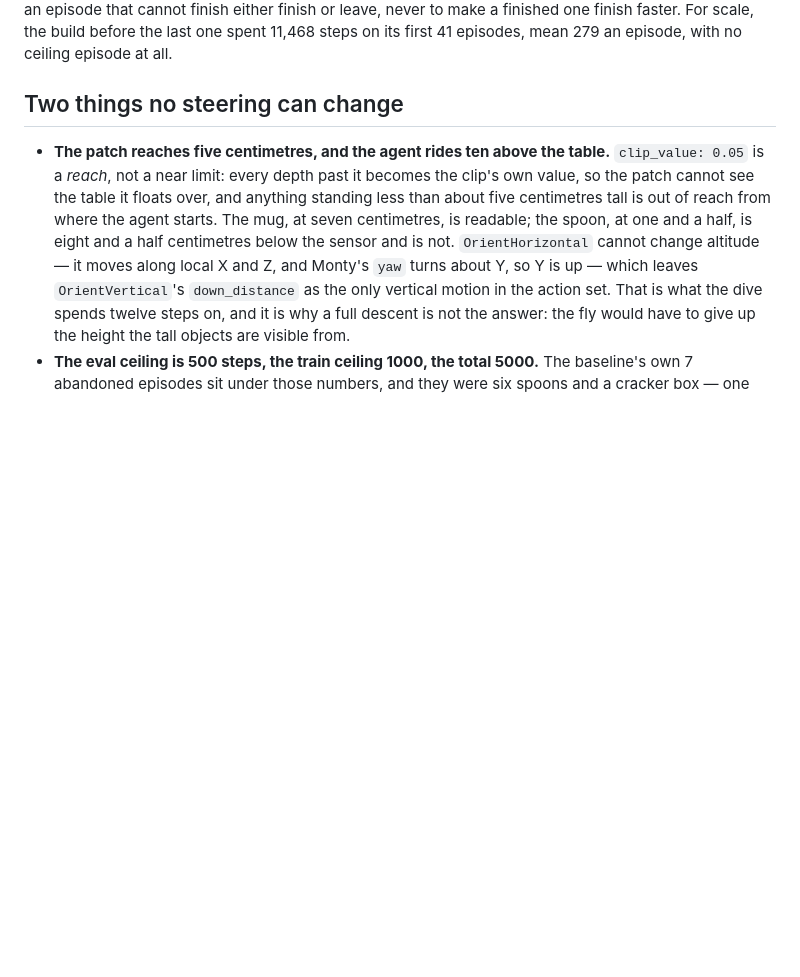
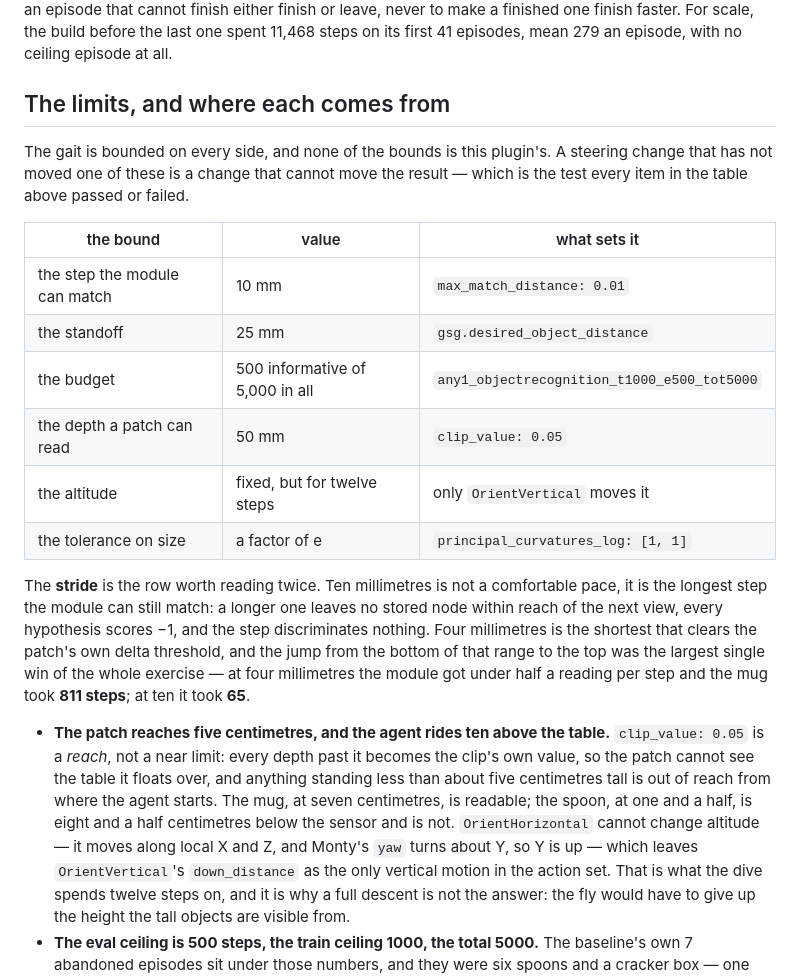
Before and after one commit to d-led/ex.tbp.monty, a Markdown page: examples/flyverse_plugin/README.md, the part around the change. GitHub-like rendering; blank space fills up the shorter version.

Commit message:
fly README: the limits are the config's, and there are six of them
Two things no steering can change became a table of every bound the gait works
inside and the key that sets it: the 10 mm the module can still match, the 25 mm
standoff, 500 informative steps of five thousand, the 5 cm clip, the altitude the
action set cannot move, and a curvature tolerance of 1.0 on a logarithm. Any
steering change that has not moved one of these is a change that cannot move the
result, which is the test everything in the kept table passed.

The stride row carries the one number that matters most: four millimetres gave
the module under half a reading per step and the mug took 811 steps, ten took 65.

```diff
--- a/examples/flyverse_plugin/README.md
+++ b/examples/flyverse_plugin/README.md
@@ -320,7 +320,29 @@ an episode that cannot finish either finish or leave, never to make a finished
 one finish faster. For scale, the build before the last one spent 11,468 steps on
 its first 41 episodes, mean 279 an episode, with no ceiling episode at all.
 
-## Two things no steering can change
+## The limits, and where each comes from
+
+The gait is bounded on every side, and none of the bounds is this plugin's. A
+steering change that has not moved one of these is a change that cannot move the
+result — which is the test every item in the table above passed or failed.
+
+| the bound                     | value                           | what sets it                                |
+| ----------------------------- | ------------------------------- | ------------------------------------------- |
+| the step the module can match | 10 mm                           | `max_match_distance: 0.01`                  |
+| the standoff                  | 25 mm                           | `gsg.desired_object_distance`               |
+| the budget                    | 500 informative of 5,000 in all | `any1_objectrecognition_t1000_e500_tot5000` |
+| the depth a patch can read    | 50 mm                           | `clip_value: 0.05`                          |
+| the altitude                  | fixed, but for twelve steps     | only `OrientVertical` moves it              |
+| the tolerance on size         | a factor of e                   | `principal_curvatures_log: [1, 1]`          |
+
+The **stride** is the row worth reading twice. Ten millimetres is not a
+comfortable pace, it is the longest step the module can still match: a longer one
+leaves no stored node within reach of the next view, every hypothesis scores −1,
+and the step discriminates nothing. Four millimetres is the shortest that clears
+the patch's own delta threshold, and the jump from the bottom of that range to
+the top was the largest single win of the whole exercise — at four millimetres the
+module got under half a reading per step and the mug took **811 steps**; at ten it
+took **65**.
 
 - **The patch reaches five centimetres, and the agent rides ten above the table.**
   `clip_value: 0.05` is a _reach_, not a near limit: every depth past it becomes
```
